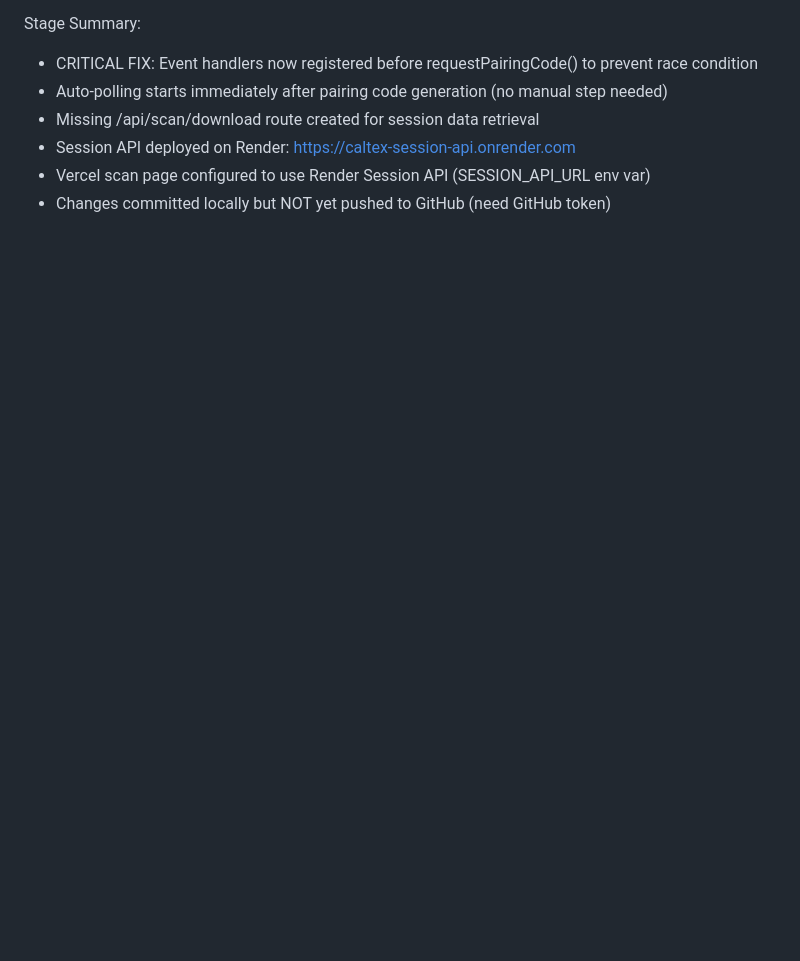
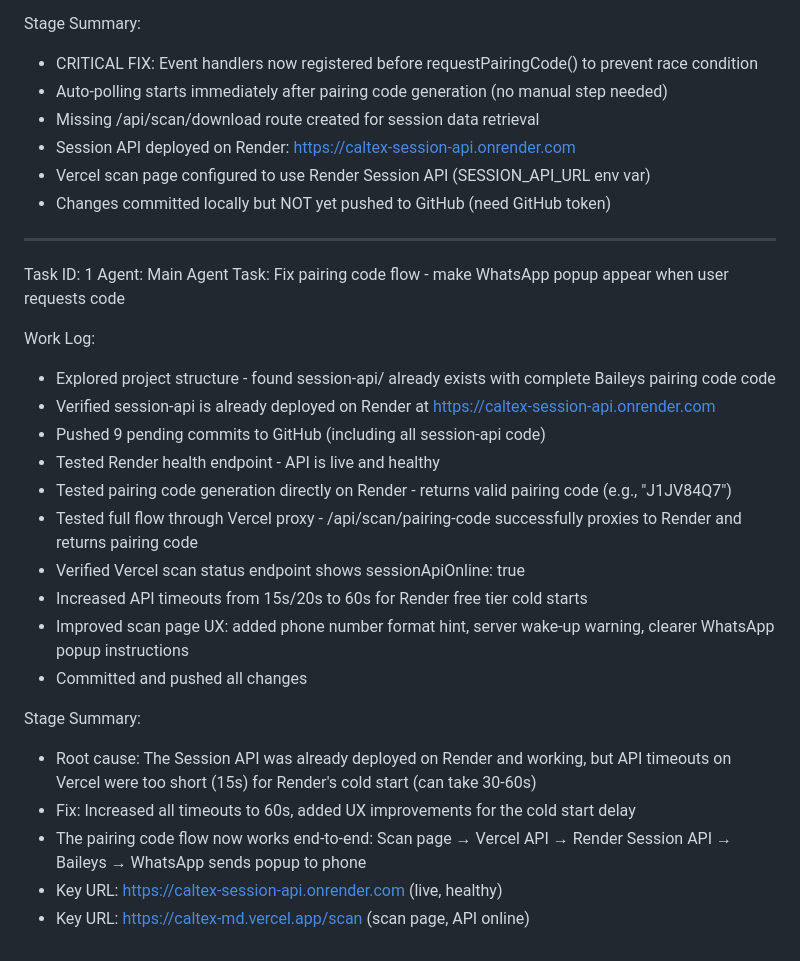
Before and after one commit to Caltex254/CALTEX-MD, a Markdown page: worklog.md, the part around the change. Rendered like a GitHub page; blank space fills up the shorter version.

Commit message:
ed5f4a6e-eb0c-4ef8-a183-5221b8962a12

```diff
--- a/worklog.md
+++ b/worklog.md
@@ -65,3 +65,26 @@ Stage Summary:
 - Session API deployed on Render: https://caltex-session-api.onrender.com
 - Vercel scan page configured to use Render Session API (SESSION_API_URL env var)
 - Changes committed locally but NOT yet pushed to GitHub (need GitHub token)
+---
+Task ID: 1
+Agent: Main Agent
+Task: Fix pairing code flow - make WhatsApp popup appear when user requests code
+
+Work Log:
+- Explored project structure - found session-api/ already exists with complete Baileys pairing code code
+- Verified session-api is already deployed on Render at https://caltex-session-api.onrender.com
+- Pushed 9 pending commits to GitHub (including all session-api code)
+- Tested Render health endpoint - API is live and healthy
+- Tested pairing code generation directly on Render - returns valid pairing code (e.g., "J1JV84Q7")
+- Tested full flow through Vercel proxy - /api/scan/pairing-code successfully proxies to Render and returns pairing code
+- Verified Vercel scan status endpoint shows sessionApiOnline: true
+- Increased API timeouts from 15s/20s to 60s for Render free tier cold starts
+- Improved scan page UX: added phone number format hint, server wake-up warning, clearer WhatsApp popup instructions
+- Committed and pushed all changes
+
+Stage Summary:
+- Root cause: The Session API was already deployed on Render and working, but API timeouts on Vercel were too short (15s) for Render's cold start (can take 30-60s)
+- Fix: Increased all timeouts to 60s, added UX improvements for the cold start delay
+- The pairing code flow now works end-to-end: Scan page → Vercel API → Render Session API → Baileys → WhatsApp sends popup to phone
+- Key URL: https://caltex-session-api.onrender.com (live, healthy)
+- Key URL: https://caltex-md.vercel.app/scan (scan page, API online)
```
